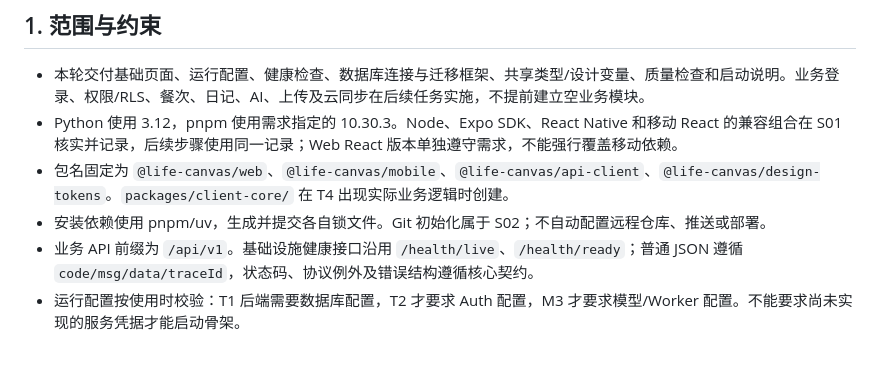
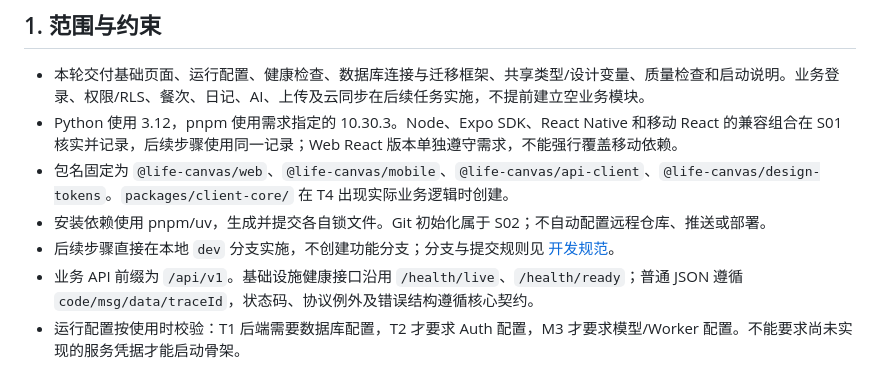
Before and after one commit to petrel-z/life-canvas-os-plus, a Markdown page: doc/ENGINEERING_BOOTSTRAP_PLAN.md, the part around the change. Rendered like a GitHub page.

```diff
--- a/doc/ENGINEERING_BOOTSTRAP_PLAN.md
+++ b/doc/ENGINEERING_BOOTSTRAP_PLAN.md
@@ -18,6 +18,7 @@
 - Python 使用 3.12，pnpm 使用需求指定的 10.30.3。Node、Expo SDK、React Native 和移动 React 的兼容组合在 S01 核实并记录，后续步骤使用同一记录；Web React 版本单独遵守需求，不能强行覆盖移动依赖。
 - 包名固定为 `@life-canvas/web`、`@life-canvas/mobile`、`@life-canvas/api-client`、`@life-canvas/design-tokens`。`packages/client-core/` 在 T4 出现实际业务逻辑时创建。
 - 安装依赖使用 pnpm/uv，生成并提交各自锁文件。Git 初始化属于 S02；不自动配置远程仓库、推送或部署。
+- 后续步骤直接在本地 `dev` 分支实施，不创建功能分支；分支与提交规则见 [开发规范](../AGENT.md#9-变更与维护)。
 - 业务 API 前缀为 `/api/v1`。基础设施健康接口沿用 `/health/live`、`/health/ready`；普通 JSON 遵循 `code/msg/data/traceId`，状态码、协议例外及错误结构遵循核心契约。
 - 运行配置按使用时校验：T1 后端需要数据库配置，T2 才要求 Auth 配置，M3 才要求模型/Worker 配置。不能要求尚未实现的服务凭据才能启动骨架。
 - 正式 Web 默认使用 5173，API 使用 8000，Metro 使用 8081，本地数据库映射 54322；执行前检查占用，冲突时同步配置和文档。原型的 4173 端口保留。
```
Also changed, not shown: AGENT.md (+1 -0 lines).
